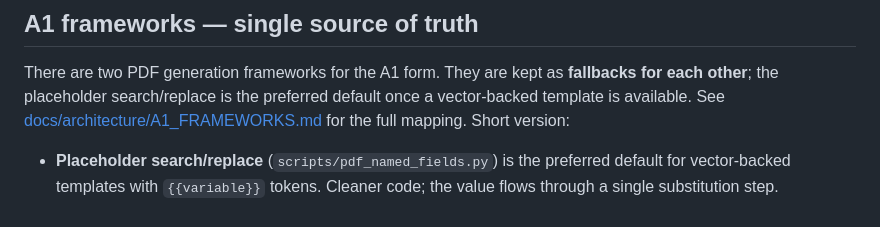
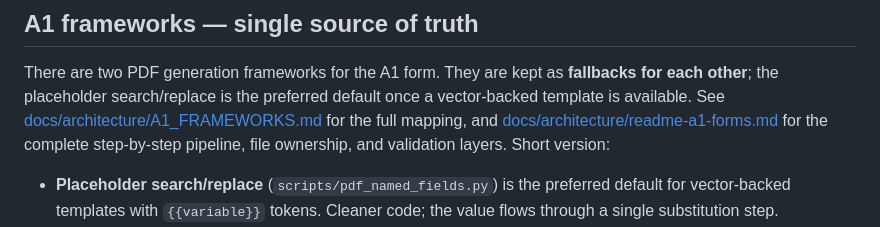
Before and after one commit to pkoka888/prace-a1-core, a Markdown page: AGENTS.md, the part around the change. GitHub-like rendering.

```diff
--- a/AGENTS.md
+++ b/AGENTS.md
@@ -175,7 +175,10 @@ There are two PDF generation frameworks for the A1 form. They are kept as
 **fallbacks for each other**; the placeholder search/replace is the
 preferred default once a vector-backed template is available. See
 [docs/architecture/A1_FRAMEWORKS.md](docs/architecture/A1_FRAMEWORKS.md)
-for the full mapping. Short version:
+for the full mapping, and
+[docs/architecture/readme-a1-forms.md](docs/architecture/readme-a1-forms.md)
+for the complete step-by-step pipeline, file ownership, and validation
+layers. Short version:
 
 - **Placeholder search/replace** (`scripts/pdf_named_fields.py`) is the
   preferred default for vector-backed templates with `{{variable}}` tokens.
```
Also changed, not shown: docs/architecture/readme-a1-forms.md (added, +513 -0 lines).
